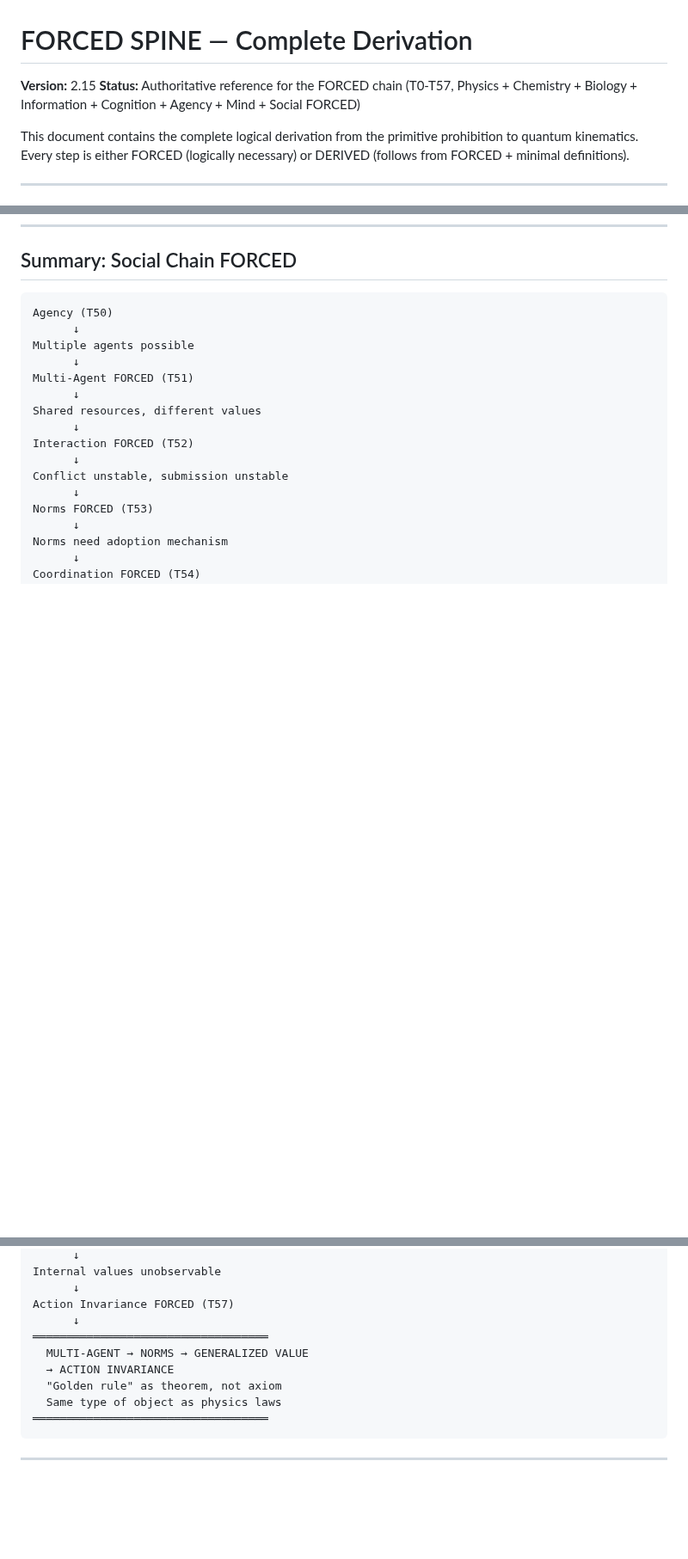
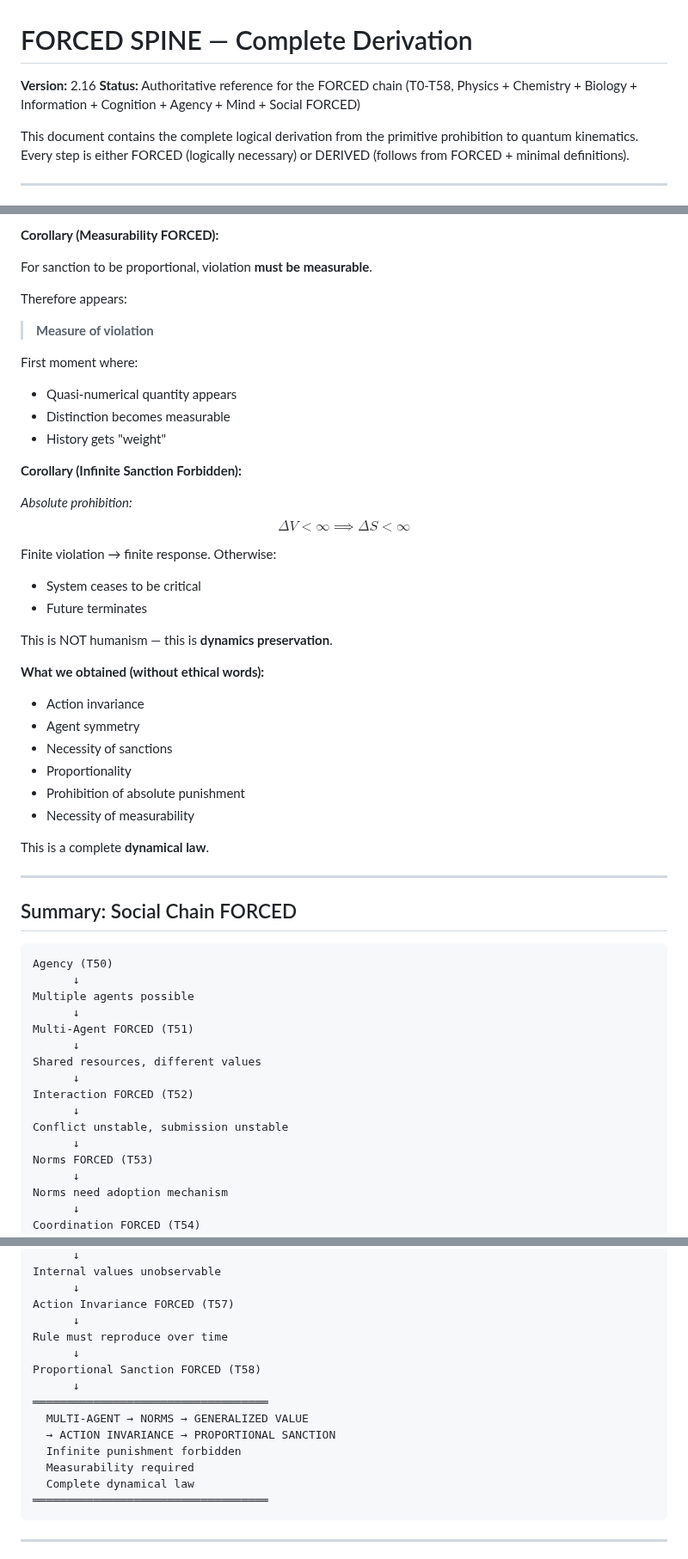
Before and after one commit to leningradsky/distinction-dynamics, a Markdown page: 1_DERIVATION/FORCED_SPINE.md, 3 parts joined by grey strips. Shown at 86% size. Drawn GitHub-style; blank space fills up the shorter version.

````diff
--- a/1_DERIVATION/FORCED_SPINE.md
+++ b/1_DERIVATION/FORCED_SPINE.md
@@ -1,7 +1,7 @@
 # FORCED SPINE — Complete Derivation
 
-**Version:** 2.15
-**Status:** Authoritative reference for the FORCED chain (T0-T57, Physics + Chemistry + Biology + Information + Cognition + Agency + Mind + Social FORCED)
+**Version:** 2.16
+**Status:** Authoritative reference for the FORCED chain (T0-T58, Physics + Chemistry + Biology + Information + Cognition + Agency + Mind + Social FORCED)
 
 This document contains the complete logical derivation from the primitive prohibition to quantum kinematics. Every step is either FORCED (logically necessary) or DERIVED (follows from FORCED + minimal definitions).
 
@@ -3760,3 +3839,39 @@ This is exactly the same type of object as **laws of physics**.
+**Corollary (Measurability FORCED):**
+
+For sanction to be proportional, violation **must be measurable**.
+
+Therefore appears:
+> **Measure of violation**
+
+First moment where:
+- Quasi-numerical quantity appears
+- Distinction becomes measurable
+- History gets "weight"
+
+**Corollary (Infinite Sanction Forbidden):**
+
+*Absolute prohibition:*
+$$\Delta V < \infty \implies \Delta S < \infty$$
+
+Finite violation → finite response.
+Otherwise:
+- System ceases to be critical
+- Future terminates
+
+This is NOT humanism — this is **dynamics preservation**.
+
+**What we obtained (without ethical words):**
+- Action invariance
+- Agent symmetry
+- Necessity of sanctions
+- Proportionality
+- Prohibition of absolute punishment
+- Necessity of measurability
+
+This is a complete **dynamical law**.
+
+---
+
 ## Summary: Social Chain FORCED
 
 ```
@@ -3790,11 +3905,16 @@ Internal values unobservable
       ↓
 Action Invariance FORCED (T57)
       ↓
+Rule must reproduce over time
+      ↓
+Proportional Sanction FORCED (T58)
+      ↓
 ═══════════════════════════════════
   MULTI-AGENT → NORMS → GENERALIZED VALUE
-  → ACTION INVARIANCE
-  "Golden rule" as theorem, not axiom
-  Same type of object as physics laws
+  → ACTION INVARIANCE → PROPORTIONAL SANCTION
+  Infinite punishment forbidden
+  Measurability required
+  Complete dynamical law
 ═══════════════════════════════════
 ```
 
````
Also changed, not shown: other parts of 1_DERIVATION/FORCED_SPINE.md (+84 -0 lines), 3_STATUS/STATUS.md (+7 -5 lines).
